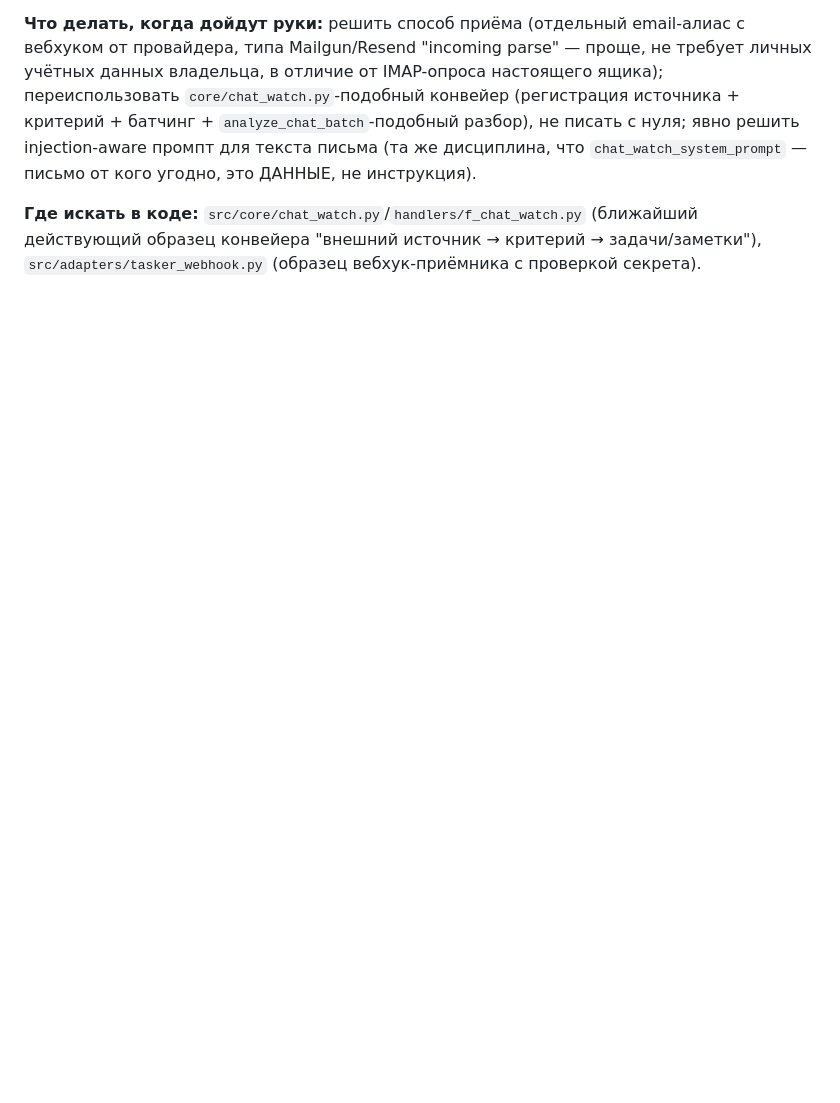
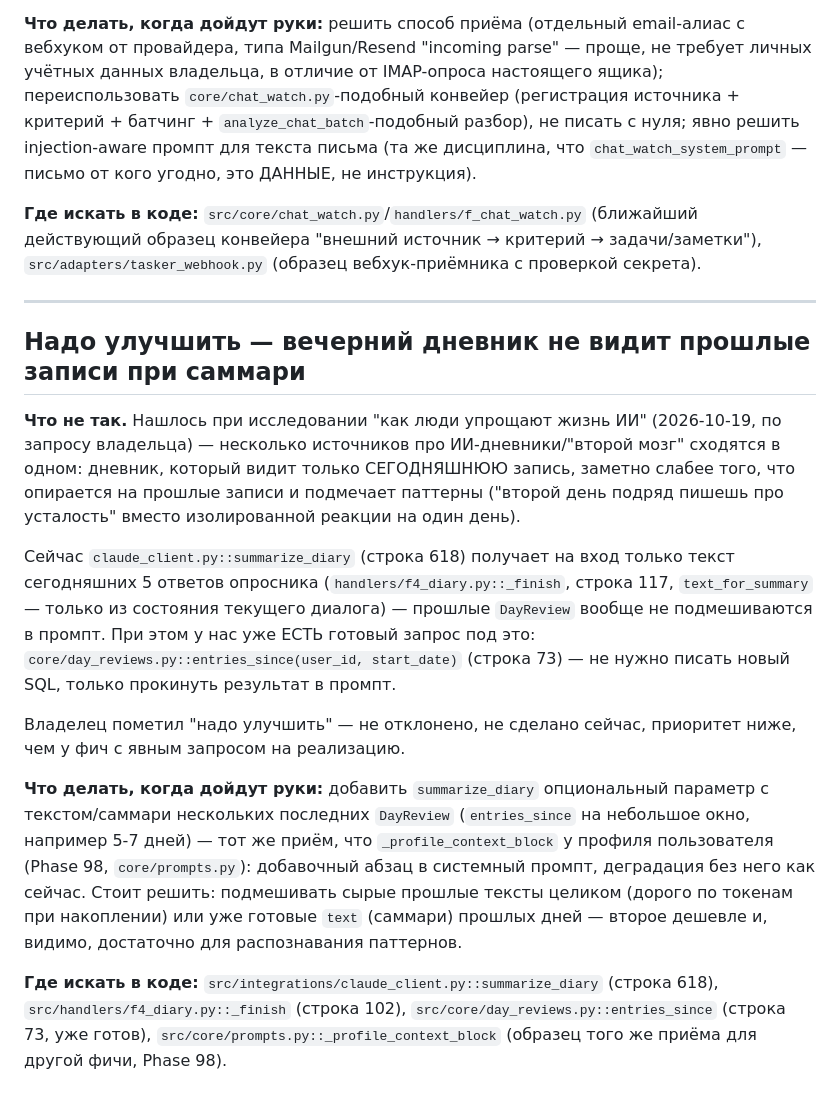
Before and after one commit to murat0rr/personal-assistant-bot, a Markdown page: TECHDEBT.md, the part around the change. Drawn GitHub-style; blank space fills up the shorter version.

Commit message:
[tech-debt] Вечерний дневник не видит прошлые записи при саммари
По фидбеку владельца ("надо улучшить", не реализовывать сейчас) —
нашлось при исследовании ИИ-дневников/second-brain трендов:
summarize_diary видит только сегодняшние ответы, не опирается на
прошлые DayReview, хотя готовый запрос entries_since уже есть.
Задокументировано, не реализовано.

Co-Authored-By: Claude Sonnet 5 <noreply@anthropic.com>

```diff
--- a/TECHDEBT.md
+++ b/TECHDEBT.md
@@ -622,3 +622,42 @@ parse" — проще, не требует личных учётных данн
 (ближайший действующий образец конвейера "внешний источник →
 критерий → задачи/заметки"), `src/adapters/tasker_webhook.py`
 (образец вебхук-приёмника с проверкой секрета).
+
+---
+
+## Надо улучшить — вечерний дневник не видит прошлые записи при саммари
+
+**Что не так.** Нашлось при исследовании "как люди упрощают жизнь
+ИИ" (2026-10-19, по запросу владельца) — несколько источников про
+ИИ-дневники/"второй мозг" сходятся в одном: дневник, который видит
+только СЕГОДНЯШНЮЮ запись, заметно слабее того, что опирается на
+прошлые записи и подмечает паттерны ("второй день подряд пишешь про
+усталость" вместо изолированной реакции на один день).
+
+Сейчас `claude_client.py::summarize_diary` (строка 618) получает на
+вход только текст сегодняшних 5 ответов опросника
+(`handlers/f4_diary.py::_finish`, строка 117,
+`text_for_summary` — только из состояния текущего диалога) — прошлые
+`DayReview` вообще не подмешиваются в промпт. При этом у нас уже ЕСТЬ
+готовый запрос под это: `core/day_reviews.py::entries_since(user_id,
+start_date)` (строка 73) — не нужно писать новый SQL, только
+прокинуть результат в промпт.
+
+Владелец пометил "надо улучшить" — не отклонено, не сделано сейчас,
+приоритет ниже, чем у фич с явным запросом на реализацию.
+
+**Что делать, когда дойдут руки:** добавить `summarize_diary` опциональный
+параметр с текстом/саммари нескольких последних `DayReview`
+(`entries_since` на небольшое окно, например 5-7 дней) — тот же
+приём, что `_profile_context_block` у профиля пользователя (Phase 98,
+`core/prompts.py`): добавочный абзац в системный промпт, деградация
+без него как сейчас. Стоит решить: подмешивать сырые прошлые тексты
+целиком (дорого по токенам при накоплении) или уже готовые `text`
+(саммари) прошлых дней — второе дешевле и, видимо, достаточно для
+распознавания паттернов.
+
+**Где искать в коде:** `src/integrations/claude_client.py::summarize_diary`
+(строка 618), `src/handlers/f4_diary.py::_finish` (строка 102),
+`src/core/day_reviews.py::entries_since` (строка 73, уже готов),
+`src/core/prompts.py::_profile_context_block` (образец того же
+приёма для другой фичи, Phase 98).
```
